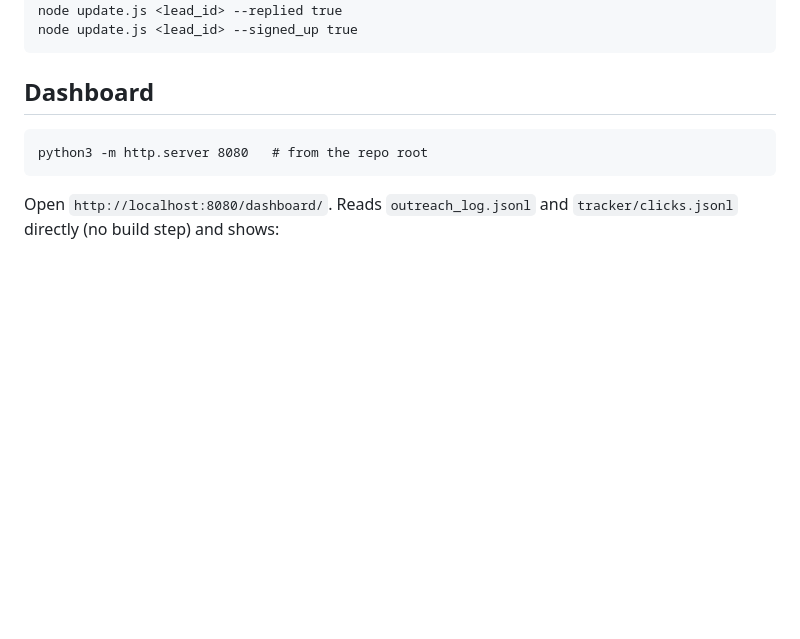
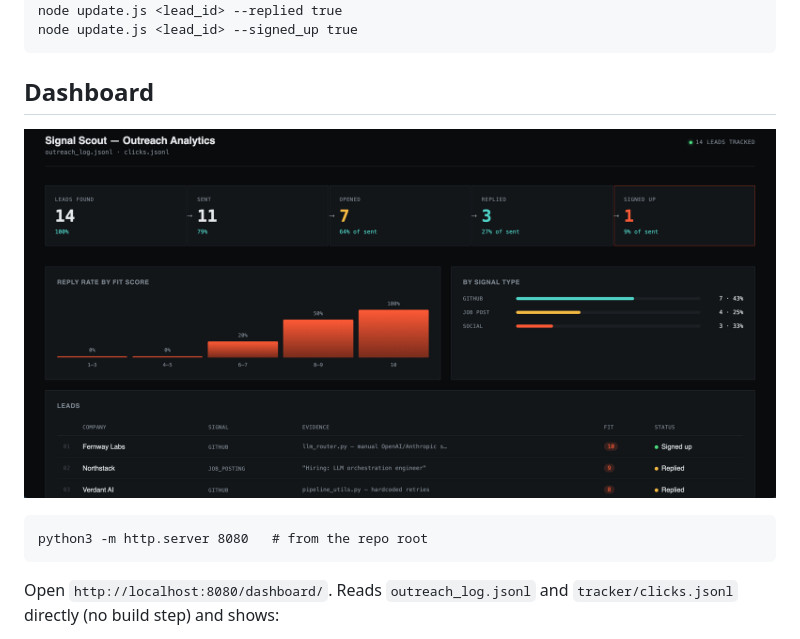
Before and after one commit to madhumitha-chandrasekaran-1/lead-gen-pipeline, a Markdown page: README.md, the part around the change. Drawn GitHub-style; pictures changed too: docs/dashboard.png (added); blank space fills up the shorter version.

Commit message:
Add dashboard screenshot to README

````diff
--- a/README.md
+++ b/README.md
@@ -67,6 +67,8 @@ node update.js <lead_id> --signed_up true
 
 ## Dashboard
 
+![Dashboard](docs/dashboard.png)
+
 ```
 python3 -m http.server 8080   # from the repo root
 ```
````
